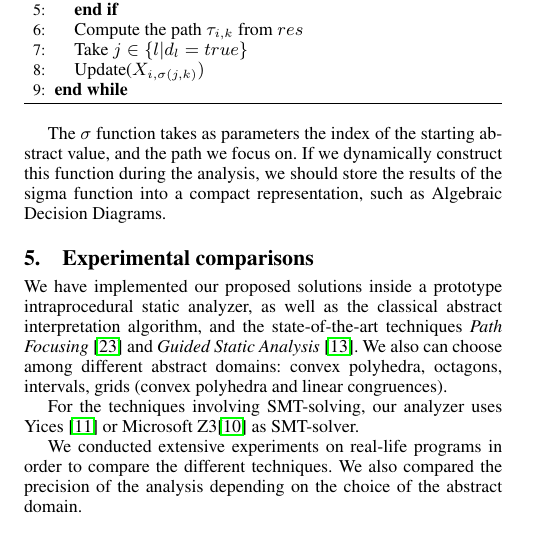
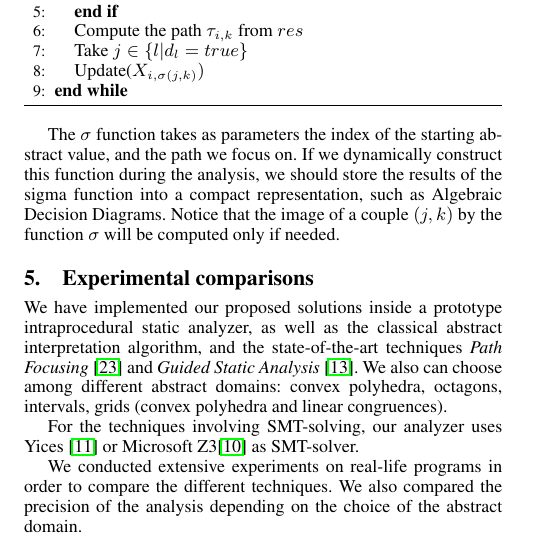
Before and after one commit to julienhenry/pagai, a LaTeX paper (papers/PLDI2012/implicitization.tex): part of one column of page 5 of 6, cut so that both start at the same text. Compiled offline with pdfLaTeX; a missing font is replaced by an installed copy or a similar font.

Commit message:
ajout d'une remarque dans disjunctive invariants

```diff
--- a/papers/PLDI2012/implicitization.tex
+++ b/papers/PLDI2012/implicitization.tex
@@ -624,7 +624,9 @@ acceleration.
 The $\sigma$ function takes as parameters the index of the starting abstract
 value, and the path we focus on. If we dynamically construct this function
 during the analysis, we should store the results of the sigma function into a
-compact representation, such as Algebraic Decision Diagrams.
+compact representation, such as Algebraic Decision Diagrams. Notice that the
+image of a couple $(j,k)$ by the function $\sigma$ will be computed only if
+needed.
 
 \section{Experimental comparisons}
 \label{sec:experiments}
```
